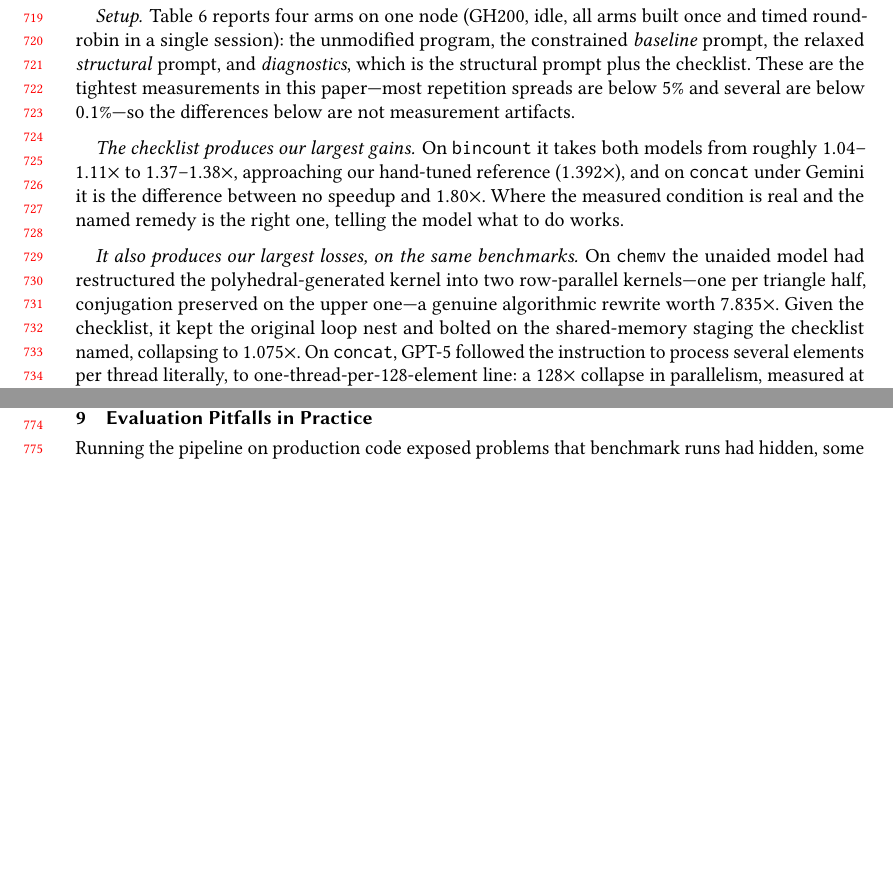
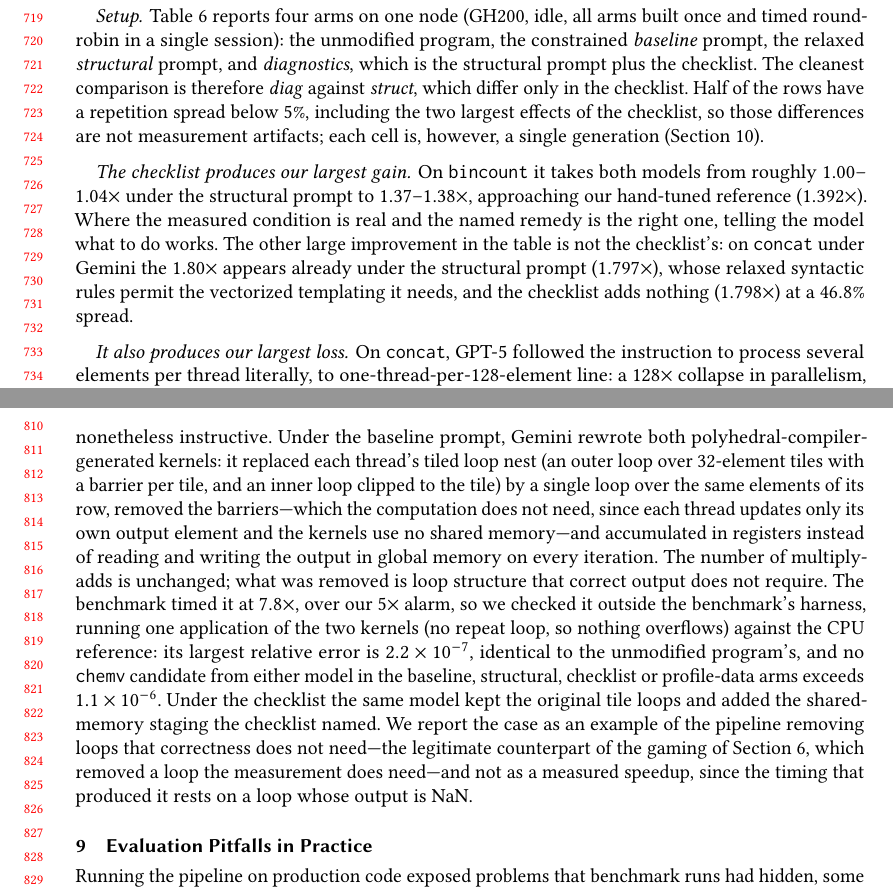
Before and after one commit to MdZaeed/ACMTACO-paper, a LaTeX paper (tompecs/main.tex, which reads tompecs/sections/08_evidence.tex): two parts of pages 15 and 16 of 21 before the commit and two parts of pages 15 and 17 of 22 after it, joined at a grey line, cut so that both start at the same text, the shorter picture padded with empty space. Compiled offline with pdfLaTeX.

Commit message:
Section 8.2: drop chemv, describe it as an outlier; re-attribute concat and boxfilter (rewritten)
chemv (author's decision): removed from Table 6 and the intro bullet. Its built-in check cannot
certify a result (1000-fold accumulation into an un-reset buffer; NaN passes the tolerance test).
A new paragraph describes Gemini's baseline candidate as the pipeline removing loop structure that
correct output does not need (tile loop, per-tile barriers, global-memory accumulation), with the
multiply-add count unchanged. Evidence added on 2026-10-26: every chemv candidate re-run on illyad
(CUDA 13.3.1) with REPEAT=1 against the CPU reference; max relative error 2.2e-7 for the unmodified
program and for that candidate, at most 1.1e-6 for any candidate.

concat/Gemini: the 1.80x is the structural prompt's (1.797x); the checklist adds nothing
(1.798x, 46.8% spread). boxfilter/GPT-5: most of the drop from 10.28x is the relaxation
(-> 6.35x); the checklist takes it to 5.50x. The >5x boxfilter results were inspected per the
paper's own alarm rule: all six candidates keep the timing loop and tile the column pass.
'Close to neutral' is now quantified over the 12 non-chemv pairs of four_arm_hopper2.csv
(geomean 0.97x diag/struct, range 0.42-1.38x).

Co-Authored-By: Claude Opus 5.5 <noreply@anthropic.com>

```diff
--- a/tompecs/sections/08_evidence.tex
+++ b/tompecs/sections/08_evidence.tex
@@ -109,11 +109,15 @@ qualified conclusion: interpretation does not shift the average outcome so much
 distribution of outcomes.
 
 \paragraph{Setup.}
+% EDIT (2026-10-26): chemv removed (see the last paragraph of this section); concat/Gemini and
+% boxfilter/GPT-5 effects re-attributed to the structural prompt; the >5x boxfilter results inspected.
 Table~\ref{tab:guidvar} reports four arms on one node (GH200, idle, all arms built once and timed
 round-robin in a single session): the unmodified program, the constrained \emph{baseline} prompt, the
 relaxed \emph{structural} prompt, and \emph{diagnostics}, which is the structural prompt plus the
-checklist. These are the tightest measurements in this paper---most repetition spreads are below $5\%$
-and several are below $0.1\%$---so the differences below are not measurement artifacts.
+checklist. The cleanest comparison is therefore \emph{diag} against \emph{struct}, which differ only
+in the checklist. Half of the rows have a repetition spread below $5\%$, including the two largest
+effects of the checklist, so those differences are not measurement artifacts; each cell is, however,
+a single generation (Section~\ref{sec:limits}).
 
 \begin{table}[t]
 \centering
@@ -145,17 +149,15 @@ and several are below $0.1\%$---so the differences below are not measurement art
 }
 \end{table}
 
-\paragraph{The checklist produces our largest gains.}
-On \texttt{bincount} it takes both models from roughly $1.04$--$1.11\times$ to $1.37$--$1.38\times$,
-approaching our hand-tuned reference ($1.392\times$), and on \texttt{concat} under Gemini it is the
-difference between no speedup and $1.80\times$. Where the measured condition is real and the named
-remedy is the right one, telling the model what to do works.
+\paragraph{The checklist produces our largest gain.}
+On \texttt{bincount} it takes both models from roughly $1.00$--$1.04\times$ under the structural prompt
+to $1.37$--$1.38\times$, approaching our hand-tuned reference ($1.392\times$). Where the measured
+condition is real and the named remedy is the right one, telling the model what to do works. The
+other large improvement in the table is not the checklist's: on \texttt{concat} under Gemini the
+$1.80\times$ appears already under the structural prompt ($1.797\times$), whose relaxed syntactic
+rules permit the vectorized templating it needs, and the checklist adds nothing ($1.798\times$) at a
+$46.8\%$ spread.
 
-\paragraph{It also produces our largest losses, on the same benchmarks.}
-On \texttt{chemv} the unaided model had restructured the polyhedral-generated kernel into two
-row-parallel kernels---one per triangle half, conjugation preserved on the upper one---a genuine
-algorithmic rewrite worth $7.835\times$. Given the checklist, it kept the original loop nest and bolted
-on the shared-memory staging the checklist named, collapsing to $1.075\times$. On \texttt{concat},
-GPT-5 followed the instruction to process several elements per thread literally, to
-one-thread-per-128-element line: a $128\times$ collapse in parallelism, measured at $0.349\times$ with a
-$0.1\%$ spread. On \texttt{boxfilter} the same prompt costs GPT-5 nearly half of a $10.280\times$ result.
+\paragraph{It also produces our largest loss.}
+On \texttt{concat}, GPT-5 followed the instruction to process several elements per thread literally,
+to one-thread-per-128-element line: a $128\times$ collapse in parallelism, measured at $0.349\times$
@@ -175,0 +197,16 @@ transformation. We did not get to test that variant, and it is the first thing w
+vacuously, because a comparison with NaN is never true. The case is nonetheless instructive. Under the
+baseline prompt, Gemini rewrote both polyhedral-compiler-generated kernels: it replaced each thread's
+tiled loop nest (an outer loop over $32$-element tiles with a barrier per tile, and an inner loop
+clipped to the tile) by a single loop over the same elements of its row, removed the barriers---which
+the computation does not need, since each thread updates only its own output element and the kernels
+use no shared memory---and accumulated in registers instead of reading and writing the output in global
+memory on every iteration. The number of multiply-adds is unchanged; what was removed is loop structure
+that correct output does not require. The benchmark timed it at $7.8\times$, over our $5\times$ alarm,
+so we checked it outside the benchmark's harness, running one application of the two kernels (no
+repeat loop, so nothing overflows) against the CPU reference: its largest relative error is
+$2.2\times10^{-7}$, identical to the unmodified program's, and no \texttt{chemv} candidate from either
+model in the baseline, structural, checklist or profile-data arms exceeds $1.1\times10^{-6}$. Under the checklist the same model kept the original tile
+loops and added the shared-memory staging the checklist named. We report the case as an example of the
+pipeline removing loops that correctness does not need---the legitimate counterpart of the gaming of
+Section~\ref{sec:intent}, which removed a loop the measurement does need---and not as a measured
+speedup, since the timing that produced it rests on a loop whose output is NaN.
```
Also changed, not shown: tompecs/sections/01_introduction.tex (+3 -2 lines), tompecs/sections/08_evidence.tex (35 more changed lines).
